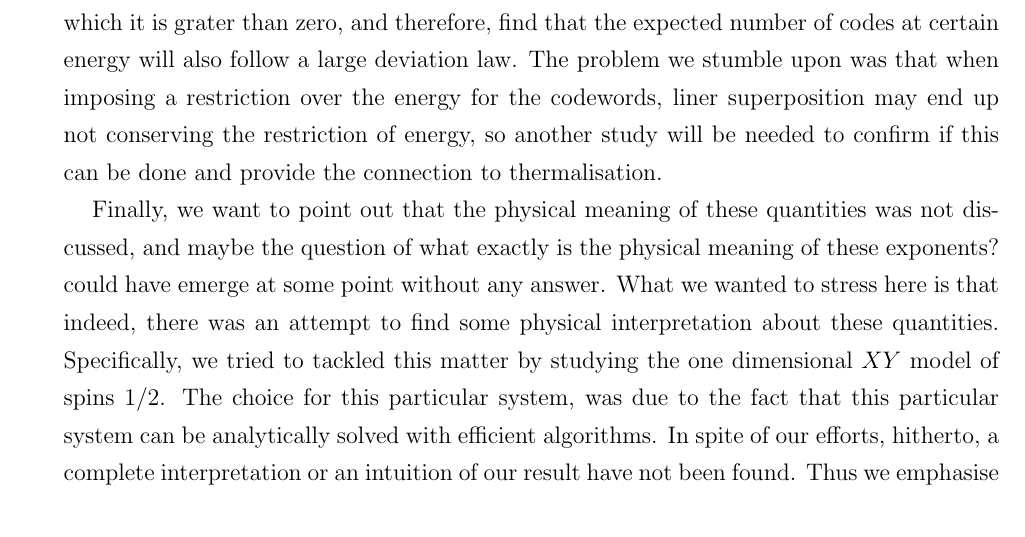
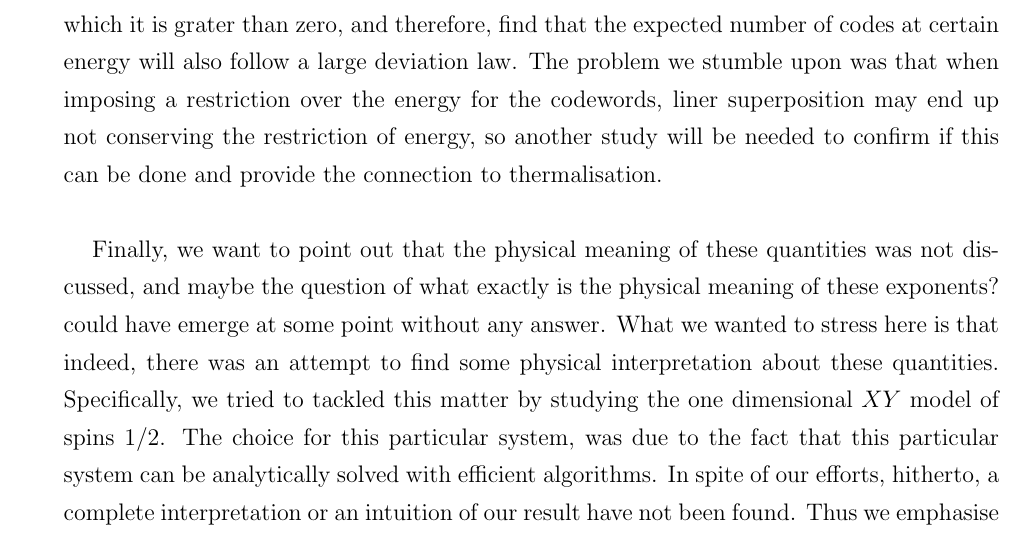
Before and after one commit to jamontanac/Tesis_Master, a LaTeX thesis (Document/Documento.tex, which reads Document/ChaptersV2/Conclusions_perspectives.tex): part of page 72 of 79, cut so that both start at the same text. Compiled offline with pdfLaTeX.

Commit message:
final de Documento V2

```diff
--- a/Document/ChaptersV2/Conclusions_perspectives.tex
+++ b/Document/ChaptersV2/Conclusions_perspectives.tex
@@ -6,6 +6,6 @@ Throughout all this document, we have exposed a series of arguments to show, the
 
 \indent Not satisfied with finding this result in a virtual general way for Fermionic systems, we decided to estimate the size of the correspondent Hilbert subspace associated with the states that fulfil Ultra Orthogonality, in the sense that all reduced states, will be automatically stationary states (Constant states over time). Thanks the formalism of exponent errors, used in Code Theory , it was possible to provide an expression to the large deviation present in the Fermionic systems, namely, this exponent tell us the an estimate about the expected number of random Fermionic minimum codes that fulfil Ultra Orthogonality, Which as we show, whenever this exponent is larger than zero, we therefore are able to show that the correspondent Hilbert subspace to these states is exponentially large. In other words, aside of our result being quite general, we found that whenever the correspondent exponent, which depends on the parameters of the system, is larger than zero, we will have a huge Hilbert subspace (exponentially large), which contains states such that when taking the partial trace over its correspondent environment are automatically equilibrated.\\
 
-\indent This particular result bring more questions than answers. One of the first questions we may ask is, what happens if instead of thinking this problem only in terms of random codes, we impose a condition over the energy?. From our point of view, we consider that this could be the main key to connect all this results with the thermalisation problem, indeed we think that even though, the the exponent error must change, we could still find situations in which it is grater than zero, and therefore, find that the expected number of codes at certain energy will also follow a large deviation law. The problem we stumble upon was that when imposing a restriction over the energy for the codewords, liner superposition may end up not conserving the restriction of energy, so another study will be needed to confirm if this can be done and provide the connection to thermalisation.
+\indent This particular result bring more questions than answers. One of the first questions we may ask is, what happens if instead of thinking this problem only in terms of random codes, we impose a condition over the energy?. From our point of view, we consider that this could be the main key to connect all this results with the thermalisation problem, indeed we think that even though, the the exponent error must change, we could still find situations in which it is grater than zero, and therefore, find that the expected number of codes at certain energy will also follow a large deviation law. The problem we stumble upon was that when imposing a restriction over the energy for the codewords, liner superposition may end up not conserving the restriction of energy, so another study will be needed to confirm if this can be done and provide the connection to thermalisation.\\
 
 \indent Finally, we want to point out that the physical meaning of these quantities was not discussed, and maybe the question of  what exactly is the physical meaning of these exponents? could have emerge at some point without any answer. What we wanted to stress here is that indeed, there was an attempt to find some physical interpretation about these quantities. Specifically, we tried to tackled this matter by studying the one dimensional $XY$ model of spins $1/2$. The choice for this particular system, was due to the fact that this particular system can be analytically solved with efficient algorithms. In spite of our efforts, hitherto, a complete interpretation or an intuition of our result have not been found. Thus we emphasise this point as a future work to be done in this subject.
```
Also changed, not shown: 2 other files.
